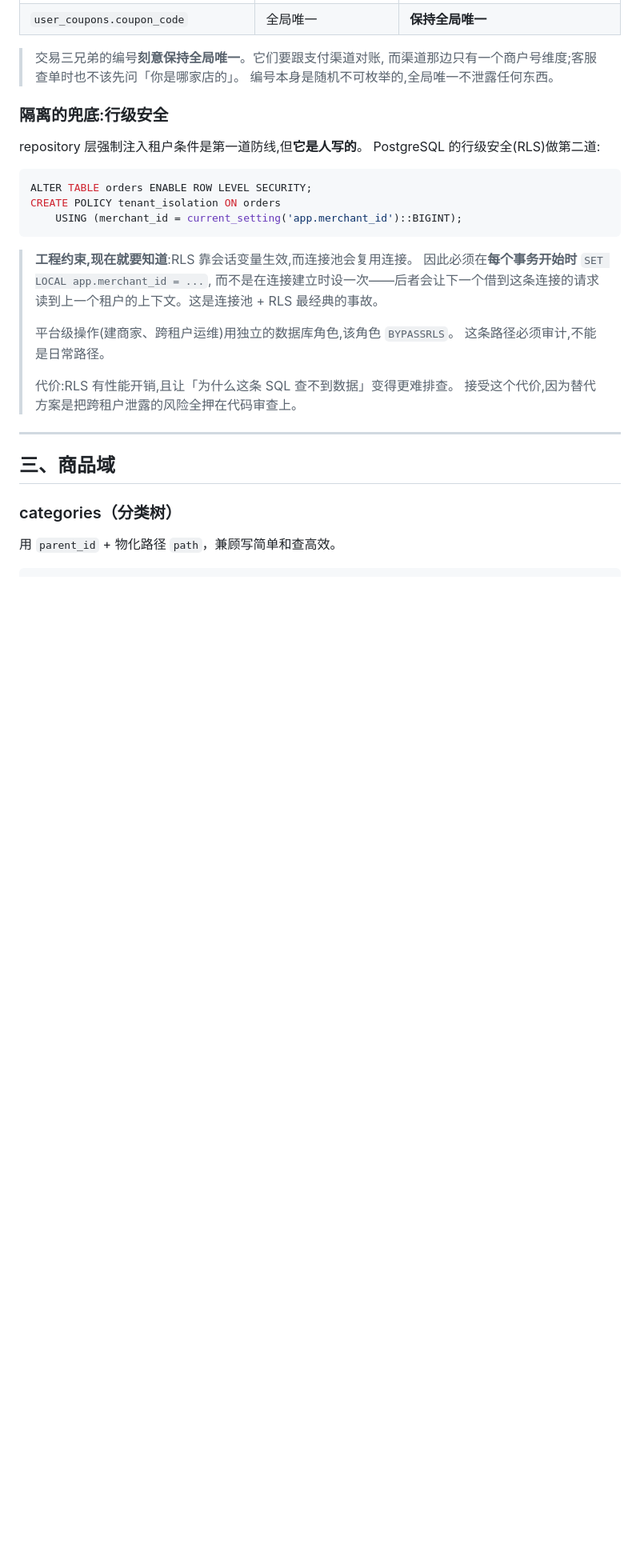
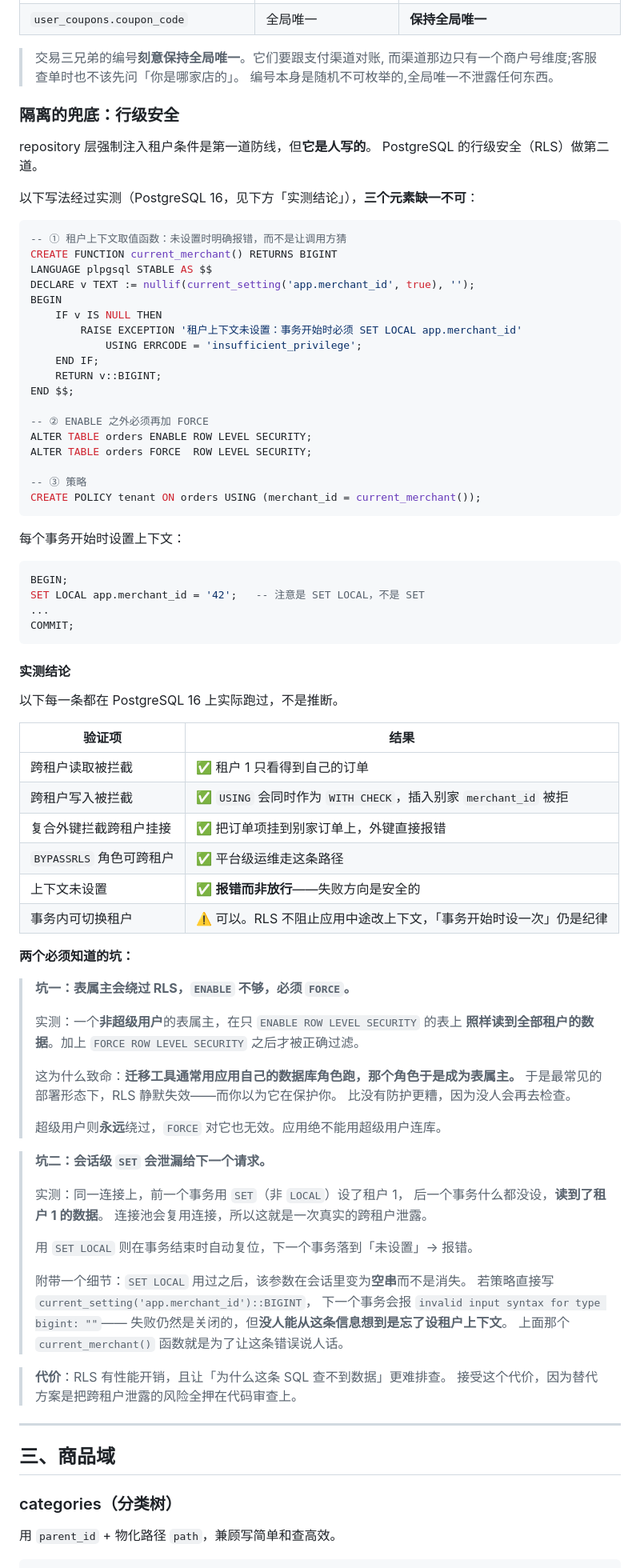
Before and after one commit to jackwangfeng/keel, a Markdown page: docs/电商系统-数据模型设计.md, the part around the change. Shown at 80% size. Drawn GitHub-style; blank space fills up the shorter version.

Commit message:
fix: RLS was documented wrong — ENABLE alone does nothing for the owner
Verified against PostgreSQL 16 rather than reasoned about. Two findings
changed the design.

A non-superuser table owner reads every tenant's rows on a table that
only has ENABLE ROW LEVEL SECURITY. FORCE ROW LEVEL SECURITY is what
actually applies the policy to the owner. This matters because migration
tools generally run as the application's own role, which then owns the
tables — so the most ordinary deployment shape had RLS silently doing
nothing, which is worse than having none, since nobody goes back to check
a protection they believe is there.

Session-level SET leaks to the next transaction on a pooled connection:
one transaction sets tenant 1, the next sets nothing and reads tenant 1's
rows. SET LOCAL resets at commit. Confirmed both directions.

A detail worth the extra function: after SET LOCAL has been used once,
the parameter becomes an empty string rather than disappearing, so a
policy calling current_setting(...)::BIGINT directly fails the next
transaction with "invalid input syntax for type bigint" — safe, but
nobody reads that and thinks "forgot the tenant context". current_merchant()
raises a sentence that says what to do instead.

Also confirmed working as designed: cross-tenant reads and writes are
both refused (USING doubles as WITH CHECK), the composite foreign key
rejects attaching one tenant's order item to another's order, BYPASSRLS
serves platform operations, and an unset context fails closed.

Co-Authored-By: Claude Opus 5 (1M context) <noreply@anthropic.com>

````diff
--- a/docs/电商系统-数据模型设计.md
+++ b/docs/电商系统-数据模型设计.md
@@ -177,27 +177,85 @@ CREATE TABLE order_items (
 > 而渠道那边只有一个商户号维度;客服查单时也不该先问「你是哪家店的」。
 > 编号本身是随机不可枚举的,全局唯一不泄露任何东西。
 
-### 隔离的兜底:行级安全
-
-repository 层强制注入租户条件是第一道防线,但**它是人写的**。
-PostgreSQL 的行级安全(RLS)做第二道:
-
-```sql
+### 隔离的兜底：行级安全
+
+repository 层强制注入租户条件是第一道防线，但**它是人写的**。
+PostgreSQL 的行级安全（RLS）做第二道。
+
+以下写法经过实测（PostgreSQL 16，见下方「实测结论」），**三个元素缺一不可**：
+
+```sql
+-- ① 租户上下文取值函数：未设置时明确报错，而不是让调用方猜
+CREATE FUNCTION current_merchant() RETURNS BIGINT
+LANGUAGE plpgsql STABLE AS $$
+DECLARE v TEXT := nullif(current_setting('app.merchant_id', true), '');
+BEGIN
+    IF v IS NULL THEN
+        RAISE EXCEPTION '租户上下文未设置：事务开始时必须 SET LOCAL app.merchant_id'
+            USING ERRCODE = 'insufficient_privilege';
+    END IF;
+    RETURN v::BIGINT;
+END $$;
+
+-- ② ENABLE 之外必须再加 FORCE
 ALTER TABLE orders ENABLE ROW LEVEL SECURITY;
-CREATE POLICY tenant_isolation ON orders
-    USING (merchant_id = current_setting('app.merchant_id')::BIGINT);
-```
-
-> **工程约束,现在就要知道**:RLS 靠会话变量生效,而连接池会复用连接。
-> 因此必须在**每个事务开始时** `SET LOCAL app.merchant_id = ...`,
-> 而不是在连接建立时设一次——后者会让下一个借到这条连接的请求
-> 读到上一个租户的上下文。这是连接池 + RLS 最经典的事故。
->
-> 平台级操作(建商家、跨租户运维)用独立的数据库角色,该角色 `BYPASSRLS`。
-> 这条路径必须审计,不能是日常路径。
->
-> 代价:RLS 有性能开销,且让「为什么这条 SQL 查不到数据」变得更难排查。
-> 接受这个代价,因为替代方案是把跨租户泄露的风险全押在代码审查上。
+ALTER TABLE orders FORCE  ROW LEVEL SECURITY;
+
+-- ③ 策略
+CREATE POLICY tenant ON orders USING (merchant_id = current_merchant());
+```
+
+每个事务开始时设置上下文：
+
+```sql
+BEGIN;
+SET LOCAL app.merchant_id = '42';   -- 注意是 SET LOCAL，不是 SET
+...
+COMMIT;
+```
+
+#### 实测结论
+
+以下每一条都在 PostgreSQL 16 上实际跑过，不是推断。
+
+| 验证项 | 结果 |
+|---|---|
+| 跨租户读取被拦截 | ✅ 租户 1 只看得到自己的订单 |
+| 跨租户写入被拦截 | ✅ `USING` 会同时作为 `WITH CHECK`，插入别家 `merchant_id` 被拒 |
+| 复合外键拦截跨租户挂接 | ✅ 把订单项挂到别家订单上，外键直接报错 |
+| `BYPASSRLS` 角色可跨租户 | ✅ 平台级运维走这条路径 |
+| 上下文未设置 | ✅ **报错而非放行**——失败方向是安全的 |
+| 事务内可切换租户 | ⚠️ 可以。RLS 不阻止应用中途改上下文，「事务开始时设一次」仍是纪律 |
+
+**两个必须知道的坑：**
+
+> **坑一：表属主会绕过 RLS，`ENABLE` 不够，必须 `FORCE`。**
+>
+> 实测：一个**非超级用户**的表属主，在只 `ENABLE ROW LEVEL SECURITY` 的表上
+> **照样读到全部租户的数据**。加上 `FORCE ROW LEVEL SECURITY` 之后才被正确过滤。
+>
+> 这为什么致命：**迁移工具通常用应用自己的数据库角色跑，那个角色于是成为表属主。**
+> 于是最常见的部署形态下，RLS 静默失效——而你以为它在保护你。
+> 比没有防护更糟，因为没人会再去检查。
+>
+> 超级用户则**永远**绕过，`FORCE` 对它也无效。应用绝不能用超级用户连库。
+
+> **坑二：会话级 `SET` 会泄漏给下一个请求。**
+>
+> 实测：同一连接上，前一个事务用 `SET`（非 `LOCAL`）设了租户 1，
+> 后一个事务什么都没设，**读到了租户 1 的数据**。
+> 连接池会复用连接，所以这就是一次真实的跨租户泄露。
+>
+> 用 `SET LOCAL` 则在事务结束时自动复位，下一个事务落到「未设置」→ 报错。
+>
+> 附带一个细节：`SET LOCAL` 用过之后，该参数在会话里变为**空串**而不是消失。
+> 若策略直接写 `current_setting('app.merchant_id')::BIGINT`，
+> 下一个事务会报 `invalid input syntax for type bigint: ""`——
+> 失败仍然是关闭的，但**没人能从这条信息想到是忘了设租户上下文**。
+> 上面那个 `current_merchant()` 函数就是为了让这条错误说人话。
+
+> **代价**：RLS 有性能开销，且让「为什么这条 SQL 查不到数据」更难排查。
+> 接受这个代价，因为替代方案是把跨租户泄露的风险全押在代码审查上。
 
 ---
 
````
Also changed, not shown: docs/电商系统-总体架构.md (+3 -1 lines).
